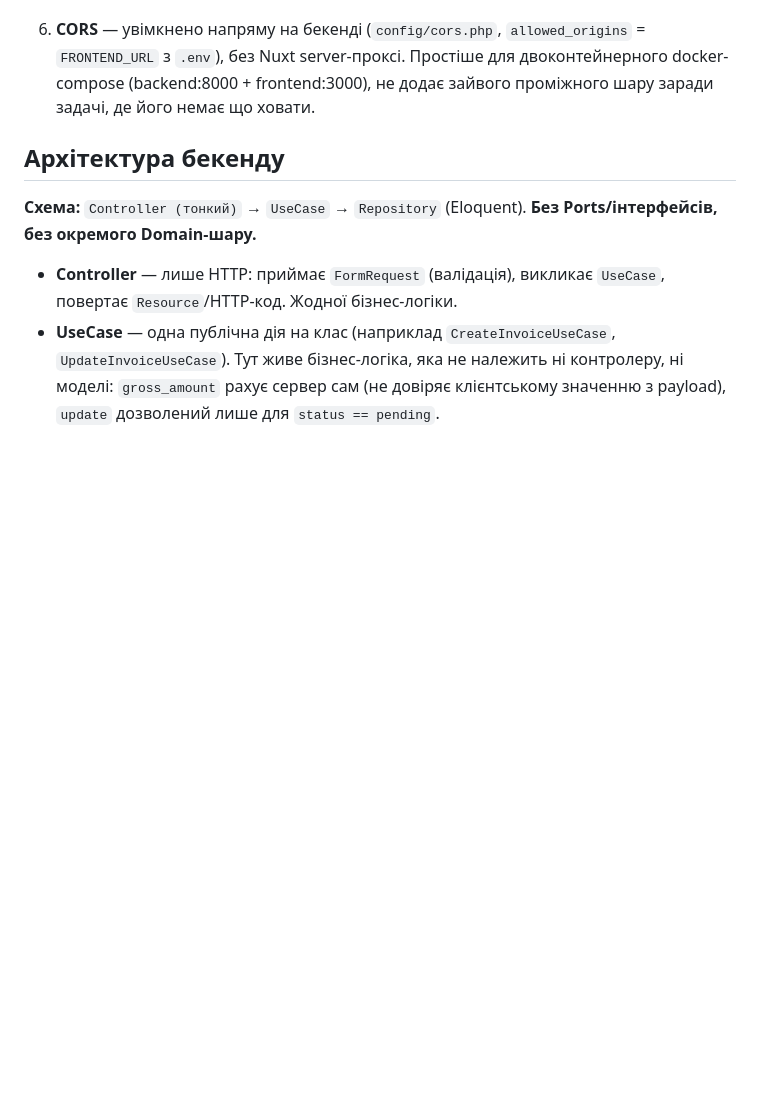
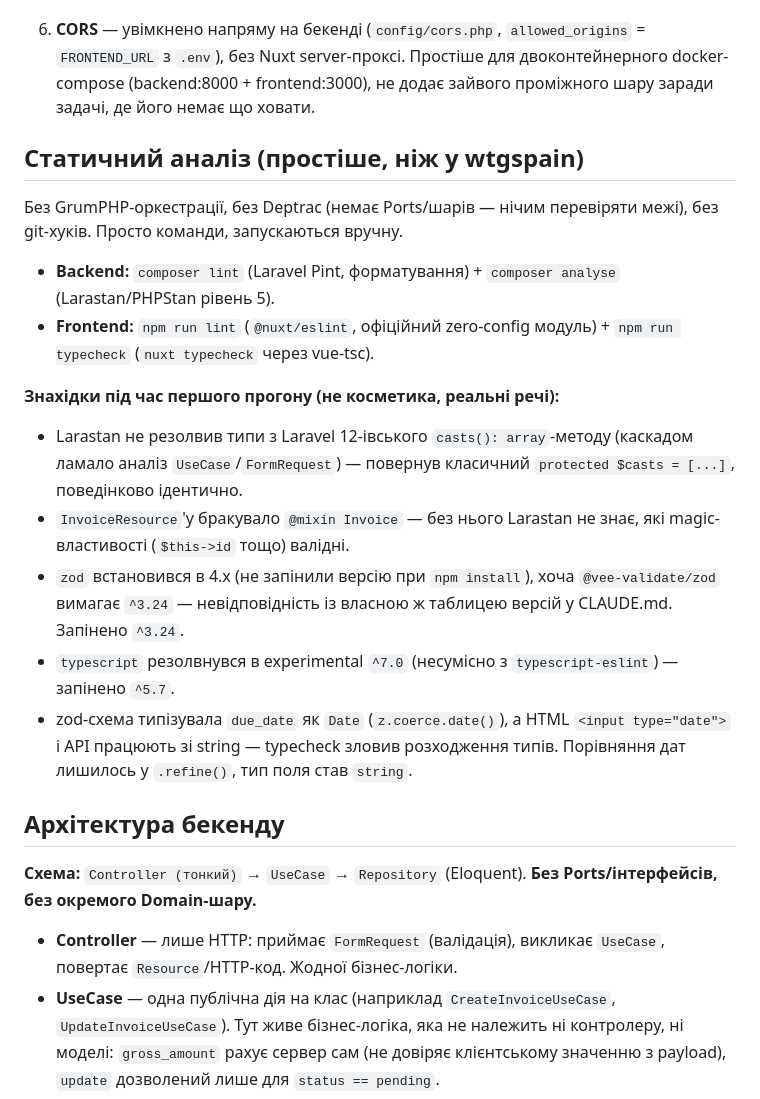
Before and after one commit to MooCot/Manifay-, a Markdown page: CLAUDE.md, the part around the change. Rendered like a GitHub page; blank space fills up the shorter version.

Commit message:
docs: static analysis - decisions and findings

```diff
--- a/CLAUDE.md
+++ b/CLAUDE.md
@@ -149,6 +149,20 @@ GitHub/GitLab репозиторій, README.md з відповідями, ін
 
 6. **CORS** — увімкнено напряму на бекенді (`config/cors.php`, `allowed_origins` = `FRONTEND_URL` з `.env`), без Nuxt server-проксі. Простіше для двоконтейнерного docker-compose (backend:8000 + frontend:3000), не додає зайвого проміжного шару заради задачі, де його немає що ховати.
 
+## Статичний аналіз (простіше, ніж у wtgspain)
+
+Без GrumPHP-оркестрації, без Deptrac (немає Ports/шарів — нічим перевіряти межі), без git-хуків. Просто команди, запускаються вручну.
+
+- **Backend:** `composer lint` (Laravel Pint, форматування) + `composer analyse` (Larastan/PHPStan рівень 5).
+- **Frontend:** `npm run lint` (`@nuxt/eslint`, офіційний zero-config модуль) + `npm run typecheck` (`nuxt typecheck` через vue-tsc).
+
+**Знахідки під час першого прогону (не косметика, реальні речі):**
+- Larastan не резолвив типи з Laravel 12-івського `casts(): array`-методу (каскадом ламало аналіз `UseCase`/`FormRequest`) — повернув класичний `protected $casts = [...]`, поведінково ідентично.
+- `InvoiceResource`'у бракувало `@mixin Invoice` — без нього Larastan не знає, які magic-властивості (`$this->id` тощо) валідні.
+- `zod` встановився в 4.x (не запінили версію при `npm install`), хоча `@vee-validate/zod` вимагає `^3.24` — невідповідність із власною ж таблицею версій у CLAUDE.md. Запінено `^3.24`.
+- `typescript` резолвнувся в experimental `^7.0` (несумісно з `typescript-eslint`) — запінено `^5.7`.
+- zod-схема типізувала `due_date` як `Date` (`z.coerce.date()`), а HTML `<input type="date">` і API працюють зі string — typecheck зловив розходження типів. Порівняння дат лишилось у `.refine()`, тип поля став `string`.
+
 ## Архітектура бекенду
 
 **Схема:** `Controller (тонкий)` → `UseCase` → `Repository` (Eloquent). **Без Ports/інтерфейсів, без окремого Domain-шару.**
```
Also changed, not shown: README.md (+9 -0 lines).
